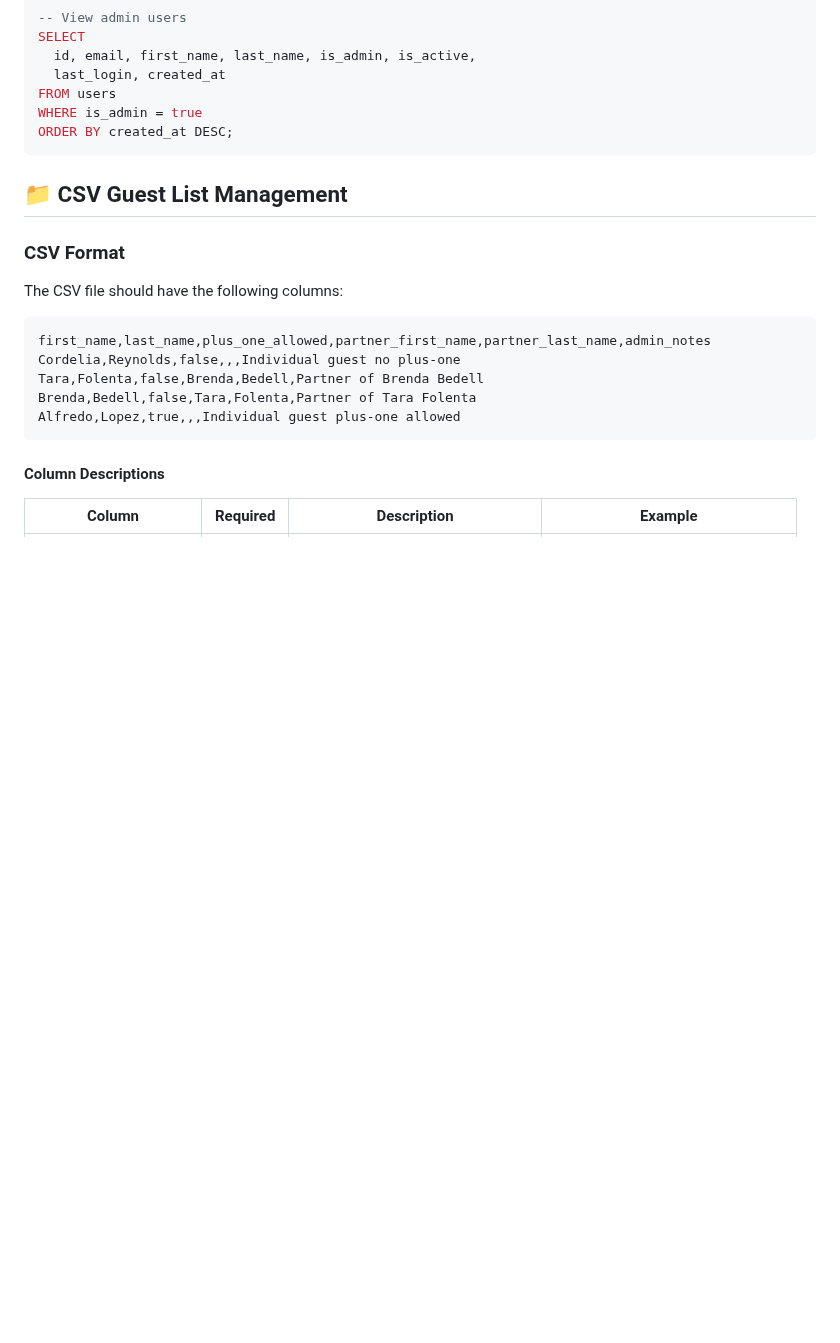
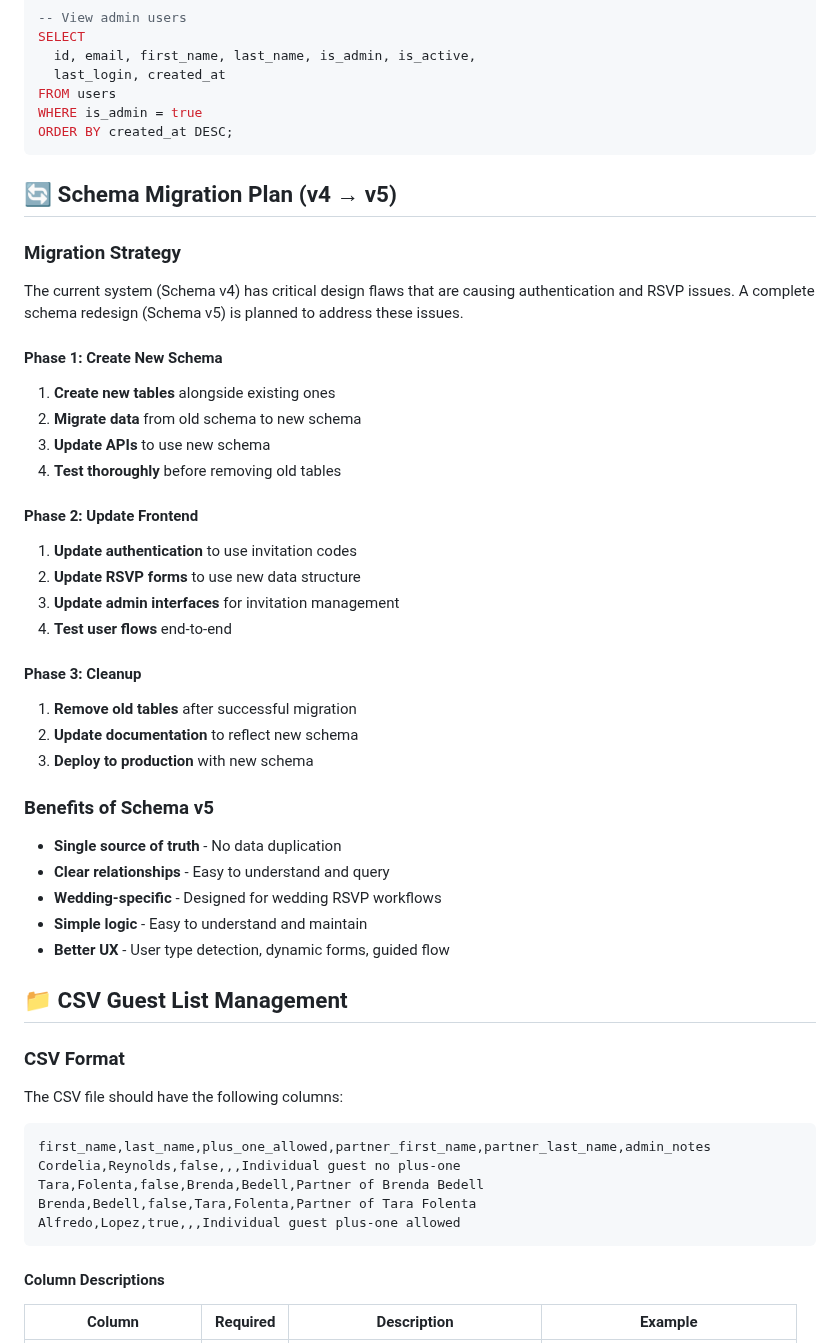
Before and after one commit to James9446/patricia-james, a Markdown page: README.md, the part around one of its changes. GitHub-like rendering; blank space fills up the shorter version.

````diff
--- a/README.md
+++ b/README.md
@@ -248,6 +335,35 @@ FROM users
 WHERE is_admin = true
 ORDER BY created_at DESC;
 ```
+
+## 🔄 Schema Migration Plan (v4 → v5)
+
+### Migration Strategy
+The current system (Schema v4) has critical design flaws that are causing authentication and RSVP issues. A complete schema redesign (Schema v5) is planned to address these issues.
+
+#### Phase 1: Create New Schema
+1. **Create new tables** alongside existing ones
+2. **Migrate data** from old schema to new schema
+3. **Update APIs** to use new schema
+4. **Test thoroughly** before removing old tables
+
+#### Phase 2: Update Frontend
+1. **Update authentication** to use invitation codes
+2. **Update RSVP forms** to use new data structure
+3. **Update admin interfaces** for invitation management
+4. **Test user flows** end-to-end
+
+#### Phase 3: Cleanup
+1. **Remove old tables** after successful migration
+2. **Update documentation** to reflect new schema
+3. **Deploy to production** with new schema
+
+### Benefits of Schema v5
+- **Single source of truth** - No data duplication
+- **Clear relationships** - Easy to understand and query
+- **Wedding-specific** - Designed for wedding RSVP workflows
+- **Simple logic** - Easy to understand and maintain
+- **Better UX** - User type detection, dynamic forms, guided flow
 
 ## 📁 CSV Guest List Management
 
````
Also changed, not shown: other parts of README.md (+92 -5 lines), PROJECT_PLAN.md (+136 -117 lines).
